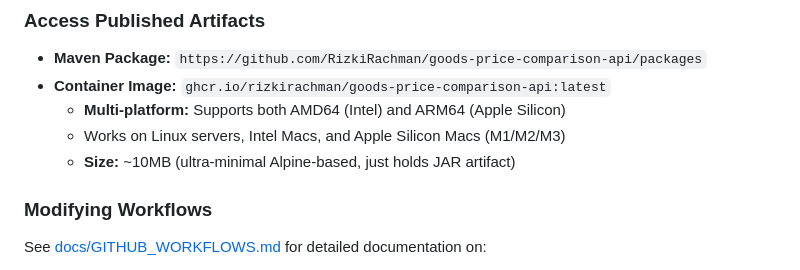
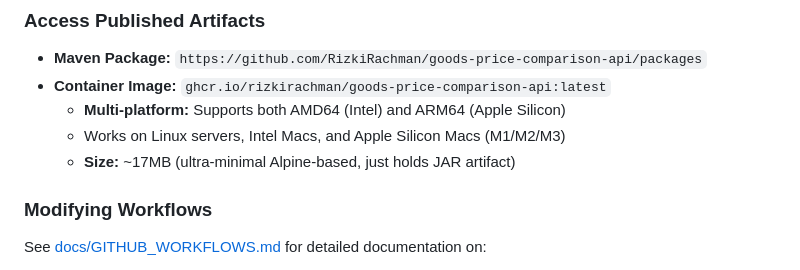
Before and after one commit to RizkiRachman/goods-price-comparison-api, a Markdown page: README.md, the part around the change. GitHub-like rendering.

Commit message:
docs: Update container size to actual ~17MB (#8)
Based on build logs showing 13.78MB base + 3.36MB layers.

Co-authored-by: rizkirachman <rizkfiaizalr@gmail.com>

```diff
--- a/README.md
+++ b/README.md
@@ -345,7 +345,7 @@ On every **Pull Request** and **Push to main/develop**:
 - **Container Image:** `ghcr.io/rizkirachman/goods-price-comparison-api:latest`
   - **Multi-platform:** Supports both AMD64 (Intel) and ARM64 (Apple Silicon)
   - Works on Linux servers, Intel Macs, and Apple Silicon Macs (M1/M2/M3)
-   - **Size:** ~10MB (ultra-minimal Alpine-based, just holds JAR artifact)
+   - **Size:** ~17MB (ultra-minimal Alpine-based, just holds JAR artifact)
 
 ### Modifying Workflows
 
```
Also changed, not shown: CHANGELOG.md (+1 -1 lines).
